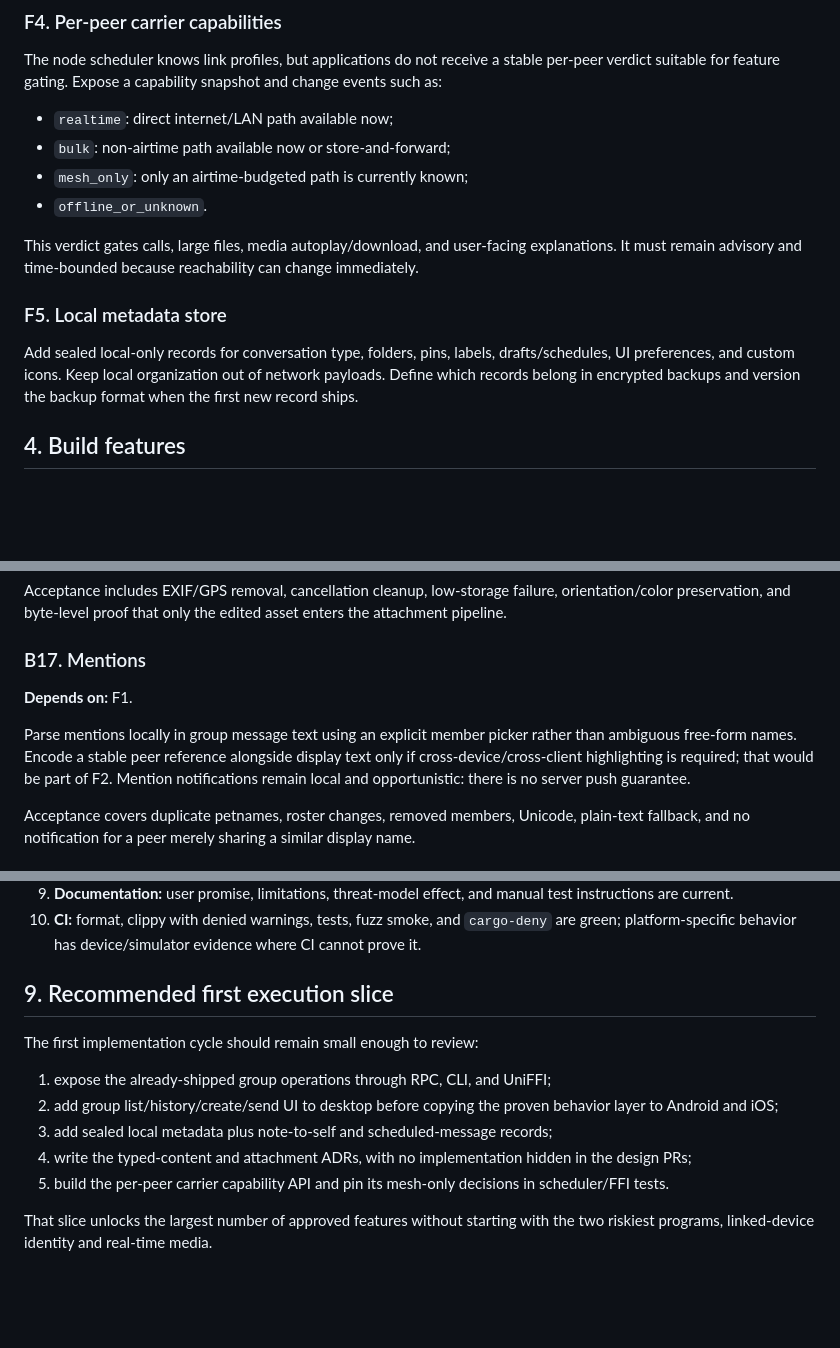
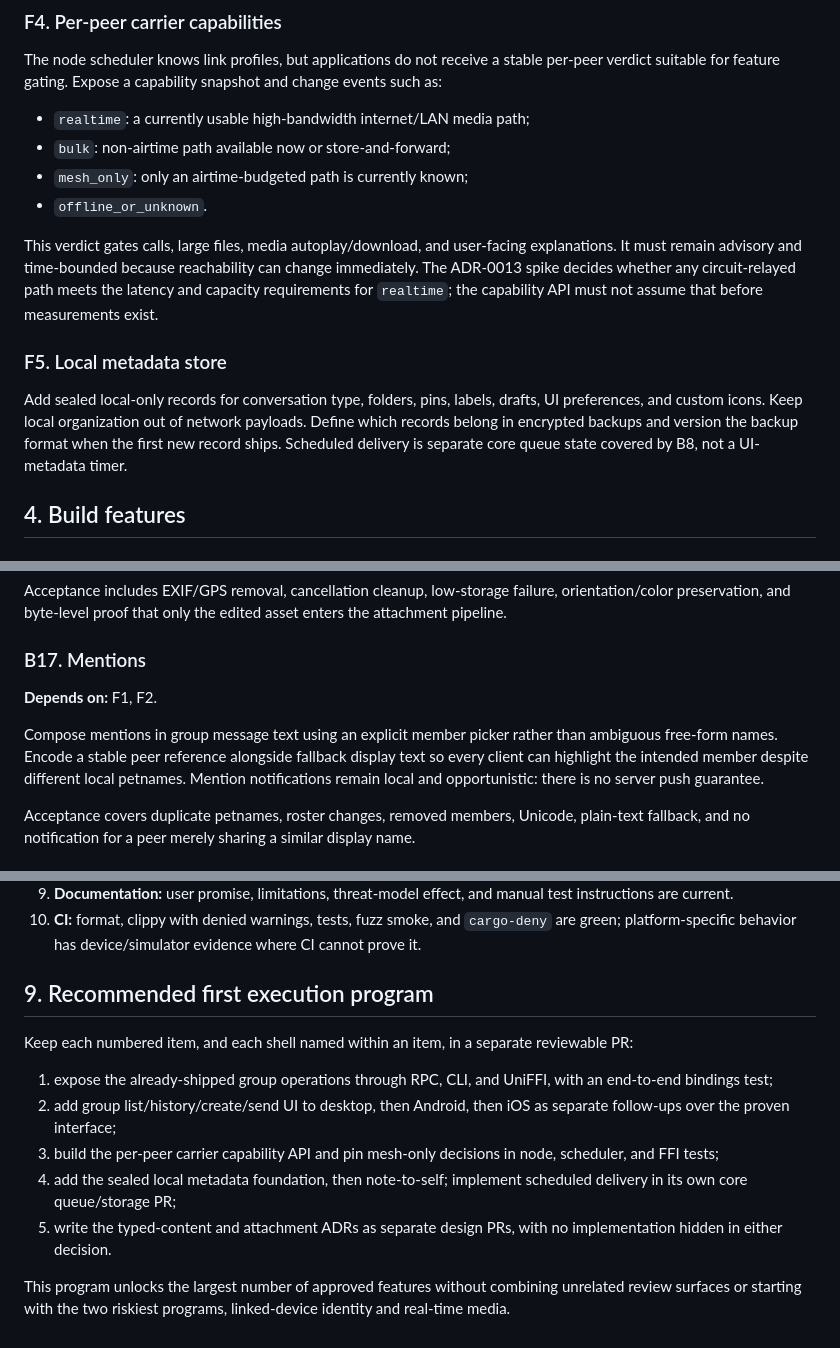
Before and after one commit to AndriGitDev/Komms, a Markdown page: docs/12-feature-delivery-plan.md, 3 parts joined by grey strips. Rendered like a GitHub page; blank space fills up the shorter version.

Commit message:
docs: align feature scope and delivery plan

```diff
--- a/docs/12-feature-delivery-plan.md
+++ b/docs/12-feature-delivery-plan.md
@@ -115,21 +116,24 @@ The node scheduler knows link profiles, but applications do not receive a stable
 per-peer verdict suitable for feature gating. Expose a capability snapshot and
 change events such as:
 
-- `realtime`: direct internet/LAN path available now;
+- `realtime`: a currently usable high-bandwidth internet/LAN media path;
 - `bulk`: non-airtime path available now or store-and-forward;
 - `mesh_only`: only an airtime-budgeted path is currently known;
 - `offline_or_unknown`.
 
 This verdict gates calls, large files, media autoplay/download, and user-facing
 explanations. It must remain advisory and time-bounded because reachability can
-change immediately.
+change immediately. The ADR-0013 spike decides whether any circuit-relayed path
+meets the latency and capacity requirements for `realtime`; the capability API
+must not assume that before measurements exist.
 
 ### F5. Local metadata store
 
 Add sealed local-only records for conversation type, folders, pins, labels,
-drafts/schedules, UI preferences, and custom icons. Keep local organization out
-of network payloads. Define which records belong in encrypted backups and version
-the backup format when the first new record ships.
+drafts, UI preferences, and custom icons. Keep local organization out of network
+payloads. Define which records belong in encrypted backups and version the backup
+format when the first new record ships. Scheduled delivery is separate core queue
+state covered by B8, not a UI-metadata timer.
 
 ## 4. Build features
 
@@ -353,13 +359,13 @@ enters the attachment pipeline.
 
 ### B17. Mentions
 
-**Depends on:** F1.
+**Depends on:** F1, F2.
 
-Parse mentions locally in group message text using an explicit member picker
-rather than ambiguous free-form names. Encode a stable peer reference alongside
-display text only if cross-device/cross-client highlighting is required; that
-would be part of F2. Mention notifications remain local and opportunistic: there
-is no server push guarantee.
+Compose mentions in group message text using an explicit member picker rather
+than ambiguous free-form names. Encode a stable peer reference alongside fallback
+display text so every client can highlight the intended member despite different
+local petnames. Mention notifications remain local and opportunistic: there is no
+server push guarantee.
 
 Acceptance covers duplicate petnames, roster changes, removed members, Unicode,
 plain-text fallback, and no notification for a peer merely sharing a similar
@@ -588,18 +595,22 @@ No feature is done until all applicable gates pass:
     `cargo-deny` are green; platform-specific behavior has device/simulator
     evidence where CI cannot prove it.
 
-## 9. Recommended first execution slice
+## 9. Recommended first execution program
 
-The first implementation cycle should remain small enough to review:
+Keep each numbered item, and each shell named within an item, in a separate
+reviewable PR:
 
-1. expose the already-shipped group operations through RPC, CLI, and UniFFI;
-2. add group list/history/create/send UI to desktop before copying the proven
-   behavior layer to Android and iOS;
-3. add sealed local metadata plus note-to-self and scheduled-message records;
-4. write the typed-content and attachment ADRs, with no implementation hidden in
-   the design PRs;
-5. build the per-peer carrier capability API and pin its mesh-only decisions in
-   scheduler/FFI tests.
+1. expose the already-shipped group operations through RPC, CLI, and UniFFI, with
+   an end-to-end bindings test;
+2. add group list/history/create/send UI to desktop, then Android, then iOS as
+   separate follow-ups over the proven interface;
+3. build the per-peer carrier capability API and pin mesh-only decisions in node,
+   scheduler, and FFI tests;
+4. add the sealed local metadata foundation, then note-to-self; implement
+   scheduled delivery in its own core queue/storage PR;
+5. write the typed-content and attachment ADRs as separate design PRs, with no
+   implementation hidden in either decision.
 
-That slice unlocks the largest number of approved features without starting with
-the two riskiest programs, linked-device identity and real-time media.
+This program unlocks the largest number of approved features without combining
+unrelated review surfaces or starting with the two riskiest programs,
+linked-device identity and real-time media.
```
Also changed, not shown: other parts of docs/12-feature-delivery-plan.md (+16 -12 lines), docs/11-feature-scope.md (+54 -44 lines).
